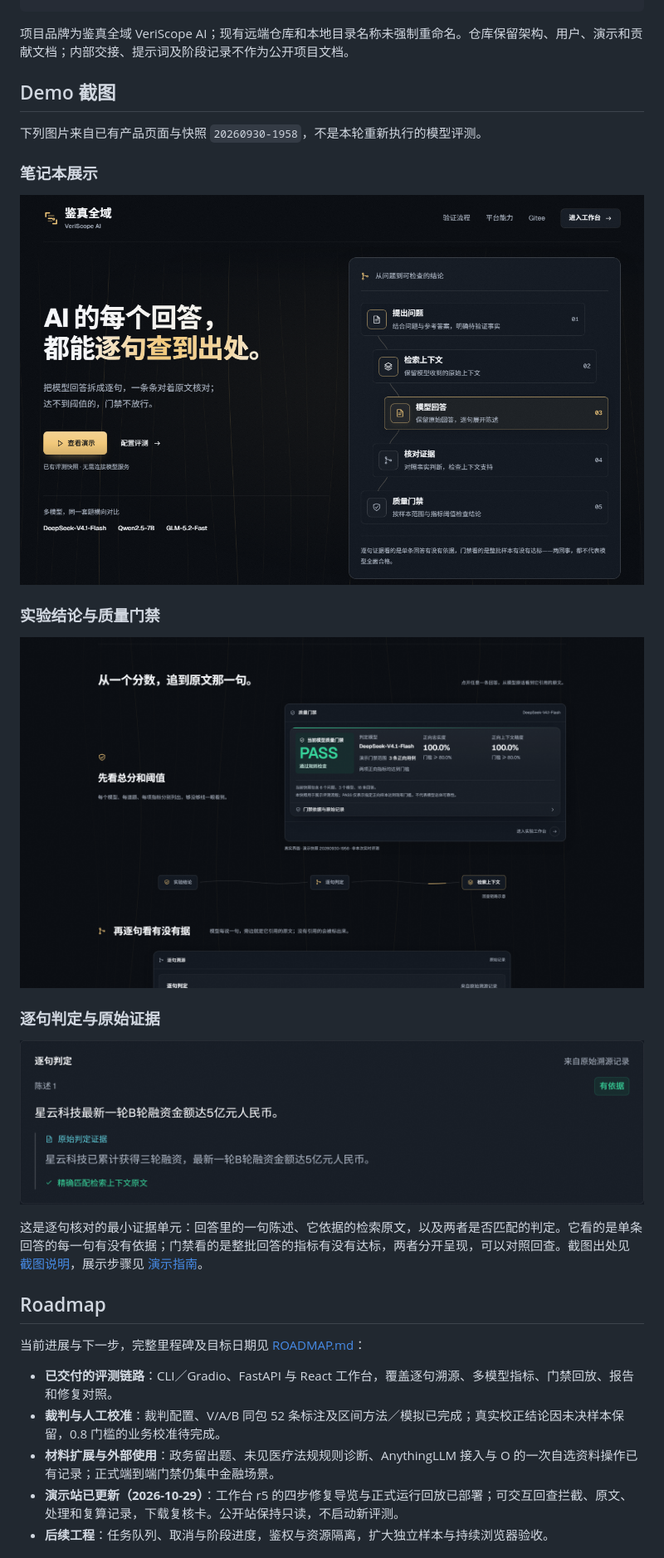
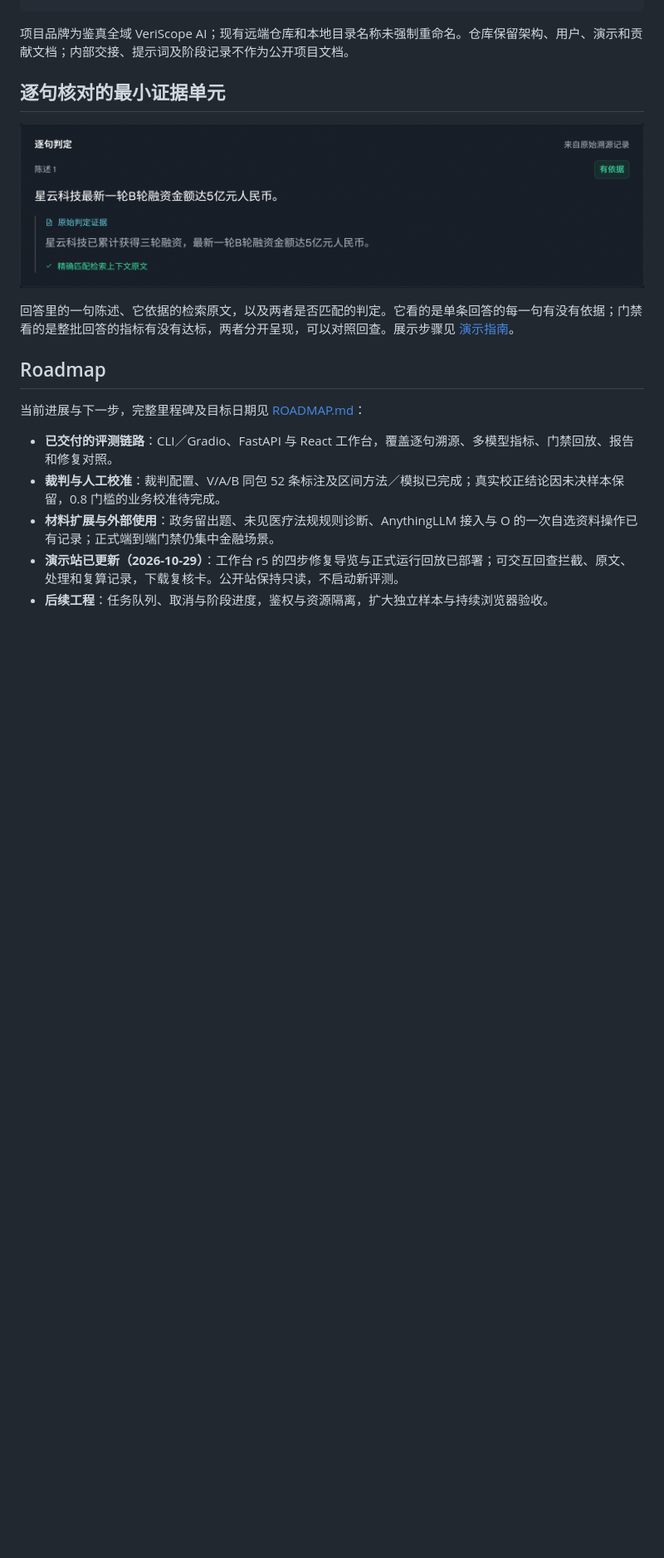
Before and after one commit to 4444wjt/RAG_Evaluation_Demo, a Markdown page: README.md, the part around one of its changes. Shown at 83% size. Rendered like a GitHub page; blank space fills up the shorter version.

```diff
--- a/README.md
+++ b/README.md
@@ -401,23 +403,11 @@ RAG-Reliability-Lab/
 
 项目品牌为鉴真全域 VeriScope AI；现有远端仓库和本地目录名称未强制重命名。仓库保留架构、用户、演示和贡献文档；内部交接、提示词及阶段记录不作为公开项目文档。
 
-## Demo 截图
-
-下列图片来自已有产品页面与快照 `20260930-1958`，不是本轮重新执行的模型评测。
-
-### 笔记本展示
-
-![1280×800 展示首页](docs/images/landing-laptop.png)
-
-### 实验结论与质量门禁
-
-![质量门禁章节](docs/images/evidence-desktop.png)
-
-### 逐句判定与原始证据
+## 逐句核对的最小证据单元
 
 ![逐句判定与原始证据](docs/images/evidence-trace-3x.png)
 
-这是逐句核对的最小证据单元：回答里的一句陈述、它依据的检索原文，以及两者是否匹配的判定。它看的是单条回答的每一句有没有依据；门禁看的是整批回答的指标有没有达标，两者分开呈现，可以对照回查。截图出处见 [截图说明](docs/screenshots/README.md)，展示步骤见 [演示指南](docs/demo/README.md)。
+回答里的一句陈述、它依据的检索原文，以及两者是否匹配的判定。它看的是单条回答的每一句有没有依据；门禁看的是整批回答的指标有没有达标，两者分开呈现，可以对照回查。展示步骤见 [演示指南](docs/demo/README.md)。
 
 ## Roadmap
 
```
Also changed, not shown: other parts of README.md (+3 -1 lines), CHANGELOG.md (+5 -0 lines), docs/screenshots/README.md (+6 -5 lines), docs/images/demo-overview-4up.png (added).
